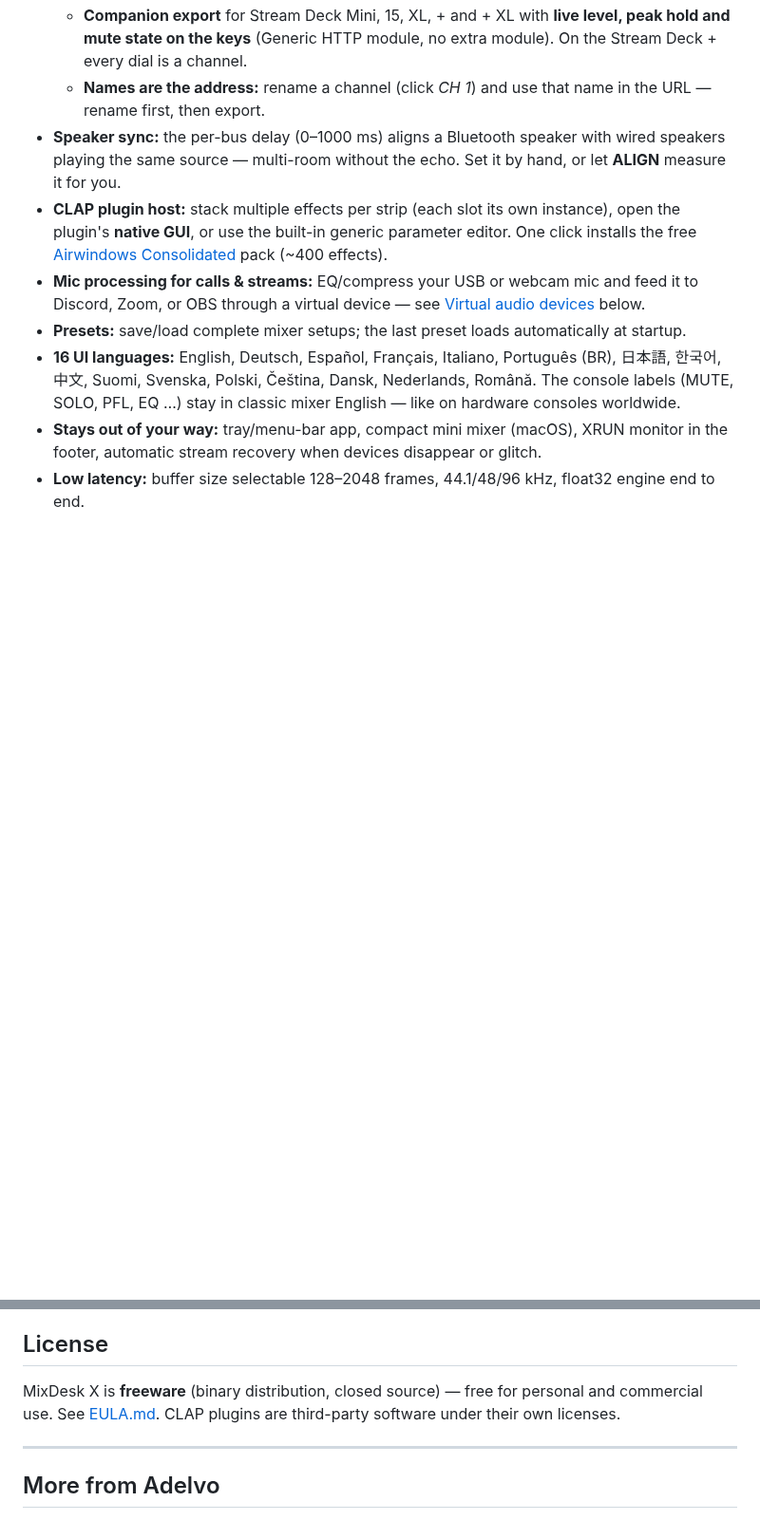
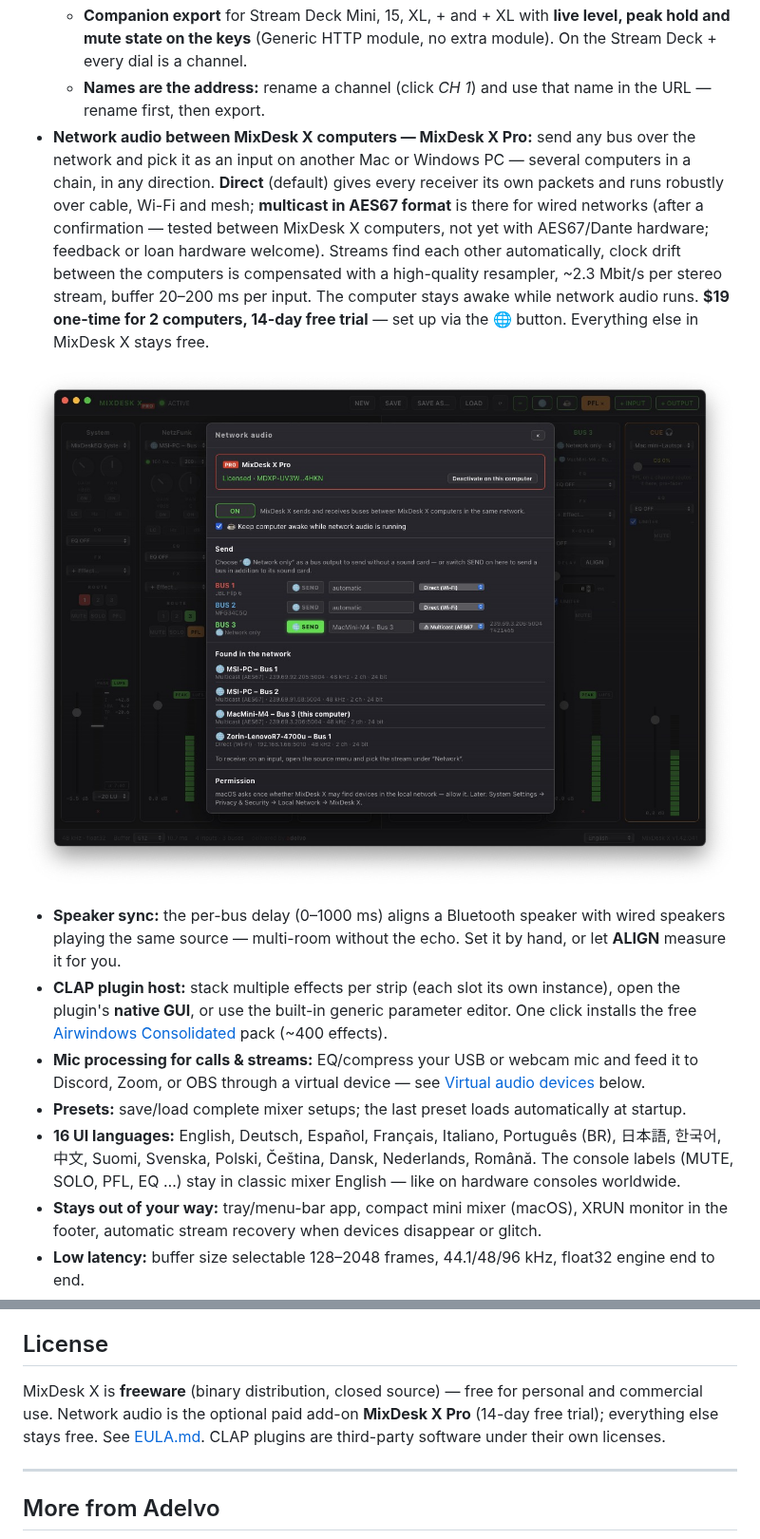
Before and after one commit to adelvo-software/MixDeskX, a Markdown page: README.md, 2 parts joined by grey strips. Shown at 95% size. Rendered like a GitHub page; pictures changed too: assets/mixdeskx-network.png (added); blank space fills up the shorter version.

Commit message:
README: network audio between MixDesk X computers — MixDesk X Pro (v1.42.041)

```diff
--- a/README.md
+++ b/README.md
@@ -45,6 +45,9 @@ Think of it as a compact Mackie-style console between all your audio devices:
   - **Local HTTP control** (off by default, optionally network-wide): `/api/ch/<name>/mute`, `/up`, `/down`, `/volume?db=-10`, `/api/bus/<n>/…`, `/api/state`.
   - **Companion export** for Stream Deck Mini, 15, XL, + and + XL with **live level, peak hold and mute state on the keys** (Generic HTTP module, no extra module). On the Stream Deck + every dial is a channel.
   - **Names are the address:** rename a channel (click *CH 1*) and use that name in the URL — rename first, then export.
+- **Network audio between MixDesk X computers — MixDesk X Pro:** send any bus over the network and pick it as an input on another Mac or Windows PC — several computers in a chain, in any direction. **Direct** (default) gives every receiver its own packets and runs robustly over cable, Wi-Fi and mesh; **multicast in AES67 format** is there for wired networks (after a confirmation — tested between MixDesk X computers, not yet with AES67/Dante hardware; feedback or loan hardware welcome). Streams find each other automatically, clock drift between the computers is compensated with a high-quality resampler, ~2.3 Mbit/s per stereo stream, buffer 20–200 ms per input. The computer stays awake while network audio runs. **$19 one-time for 2 computers, 14-day free trial** — set up via the 🌐 button. Everything else in MixDesk X stays free.
+
+![Network audio dialog with MixDesk X Pro](assets/mixdeskx-network.png)
 - **Speaker sync:** the per-bus delay (0–1000 ms) aligns a Bluetooth speaker with wired speakers playing the same source — multi-room without the echo. Set it by hand, or let **ALIGN** measure it for you.
 - **CLAP plugin host:** stack multiple effects per strip (each slot its own instance), open the plugin's **native GUI**, or use the built-in generic parameter editor. One click installs the free [Airwindows Consolidated](https://github.com/baconpaul/airwin2rack) pack (~400 effects).
 - **Mic processing for calls & streams:** EQ/compress your USB or webcam mic and feed it to Discord, Zoom, or OBS through a virtual device — see [Virtual audio devices](#virtual-audio-devices) below.
@@ -95,7 +98,7 @@ MixDesk X routes between real devices out of the box and **captures system/app a
 
 ## License
 
-MixDesk X is **freeware** (binary distribution, closed source) — free for personal and commercial use. See [EULA.md](EULA.md). CLAP plugins are third-party software under their own licenses.
+MixDesk X is **freeware** (binary distribution, closed source) — free for personal and commercial use. Network audio is the optional paid add-on **MixDesk X Pro** (14-day free trial); everything else stays free. See [EULA.md](EULA.md). CLAP plugins are third-party software under their own licenses.
 
 ---
 
```
